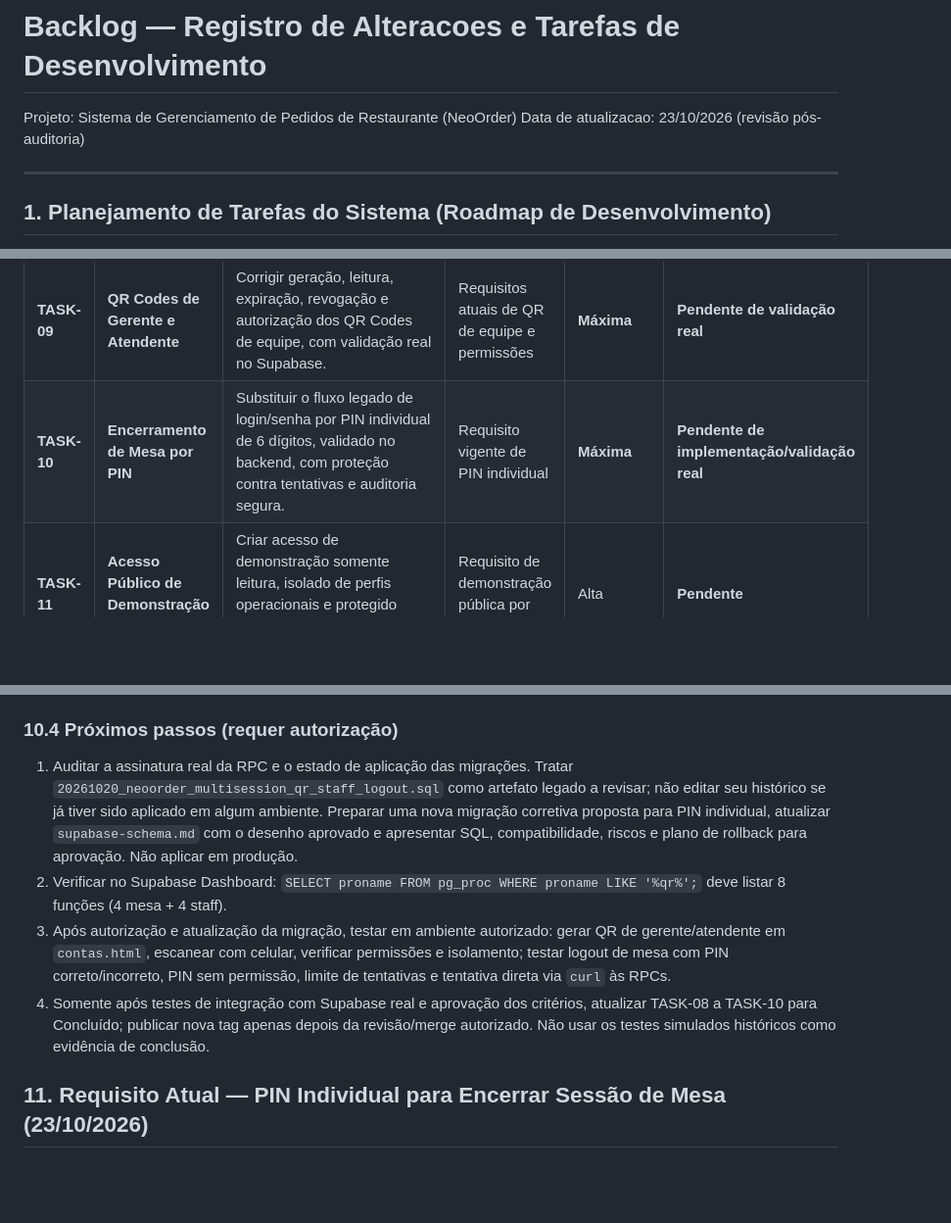
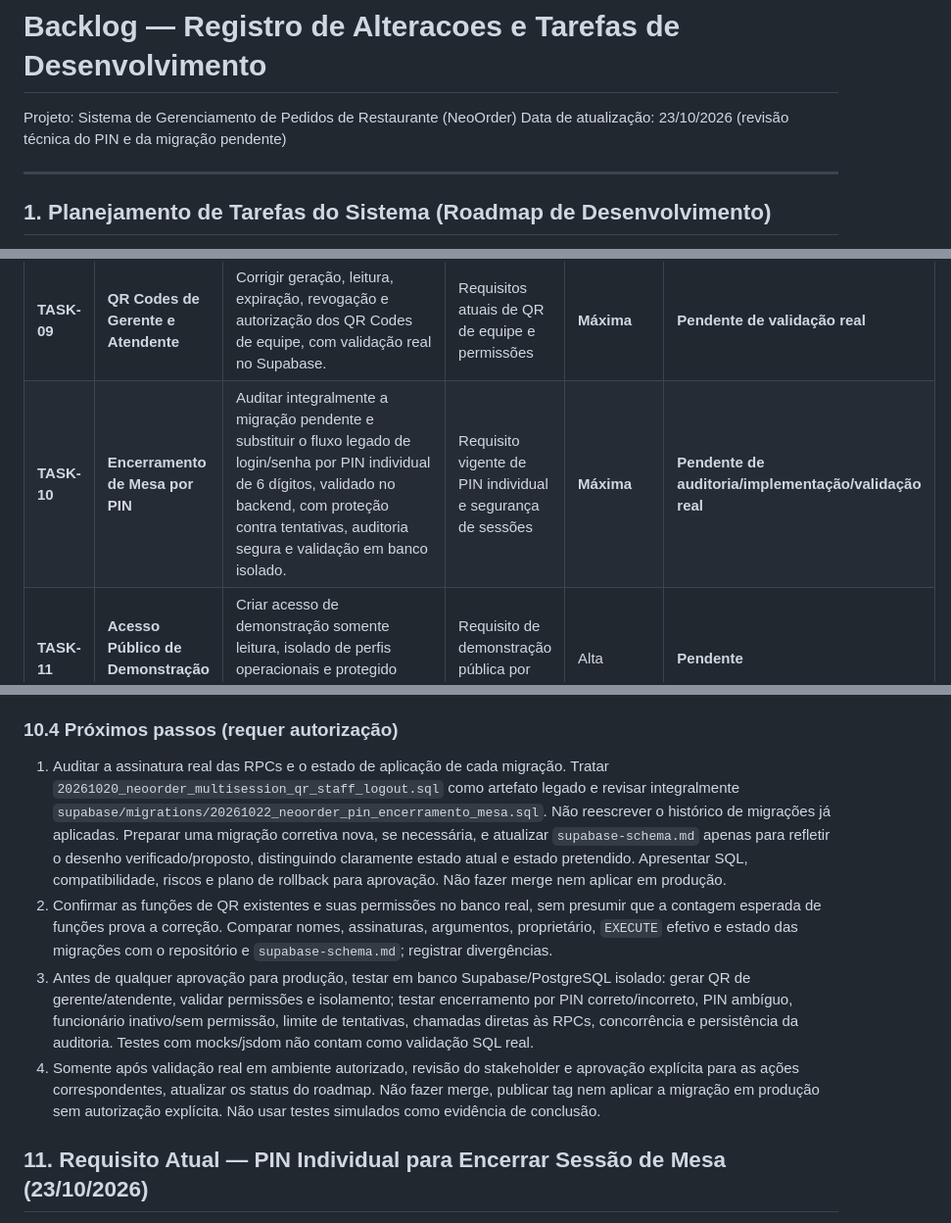
Before and after one commit to NeoOrder-AYJP/NeoOrder, a Markdown page: backlog.md, 3 parts joined by grey strips. Shown at 98% size. GitHub-like rendering; blank space fills up the shorter version.

```diff
--- a/backlog.md
+++ b/backlog.md
@@ -1,7 +1,7 @@
 # Backlog — Registro de Alteracoes e Tarefas de Desenvolvimento
 
 Projeto: Sistema de Gerenciamento de Pedidos de Restaurante (NeoOrder)
-Data de atualizacao: 23/10/2026 (revisão pós-auditoria)
+Data de atualização: 23/10/2026 (revisão técnica do PIN e da migração pendente)
 
 ---
 
@@ -20,7 +20,7 @@ Abaixo está a quebra organizada do desenvolvimento do projeto em tarefas sequen
 | **TASK-07** | **Backup e Polimento Final** | Funcionalidade de exportação e importação do estado do sistema em JSON, validação total de RLS, responsividade mobile e acessibilidade. | RF-41, RF-42, RNF-02, RNF-05, RNF-06, RNF-07 | Média | **Concluído** |
 | **TASK-08** | **Múltiplas Sessões Simultâneas** | Auditar e validar sessões independentes em dispositivos/navegadores diferentes, incluindo login, expiração, revogação e encerramento isolado. | Requisitos atuais de autenticação e sessões | **Máxima** | **Pendente de validação real** |
 | **TASK-09** | **QR Codes de Gerente e Atendente** | Corrigir geração, leitura, expiração, revogação e autorização dos QR Codes de equipe, com validação real no Supabase. | Requisitos atuais de QR de equipe e permissões | **Máxima** | **Pendente de validação real** |
-| **TASK-10** | **Encerramento de Mesa por PIN** | Substituir o fluxo legado de login/senha por PIN individual de 6 dígitos, validado no backend, com proteção contra tentativas e auditoria segura. | Requisito vigente de PIN individual | **Máxima** | **Pendente de implementação/validação real** |
+| **TASK-10** | **Encerramento de Mesa por PIN** | Auditar integralmente a migração pendente e substituir o fluxo legado de login/senha por PIN individual de 6 dígitos, validado no backend, com proteção contra tentativas, auditoria segura e validação em banco isolado. | Requisito vigente de PIN individual e segurança de sessões | **Máxima** | **Pendente de auditoria/implementação/validação real** |
 | **TASK-11** | **Acesso Público de Demonstração por QR** | Criar acesso de demonstração somente leitura, isolado de perfis operacionais e protegido também no backend/RLS/RPCs. | Requisito de demonstração pública por QR | Alta | **Pendente** |
 
 > **Nota sobre status:** TASK-01 a TASK-07 representam módulos-base/histórico de entregas anteriores; suas marcações não comprovam as prioridades atuais TASK-08 a TASK-11. As prioridades atuais permanecem pendentes até serem validadas de ponta a ponta no ambiente apropriado. Testes simulados, código presente na branch ou uma migração existente no repositório não comprovam que a funcionalidade está ativa no Supabase real.
@@ -567,10 +568,10 @@ Após o merge do PR #20 (8eaf3fe) verificou-se:
 - **Pendente com banco real:** aplicar migração em staging/produção, testar leitura de QR impresso com câmera, Safari/iOS, múltiplos dispositivos reais e expiração.
 
 ### 10.4 Próximos passos (requer autorização)
-1. Auditar a assinatura real da RPC e o estado de aplicação das migrações. Tratar `20261020_neoorder_multisession_qr_staff_logout.sql` como artefato legado a revisar; não editar seu histórico se já tiver sido aplicado em algum ambiente. Preparar uma nova migração corretiva proposta para PIN individual, atualizar `supabase-schema.md` com o desenho aprovado e apresentar SQL, compatibilidade, riscos e plano de rollback para aprovação. Não aplicar em produção.
-2. Verificar no Supabase Dashboard: `SELECT proname FROM pg_proc WHERE proname LIKE '%qr%';` deve listar 8 funções (4 mesa + 4 staff).
-3. Após autorização e atualização da migração, testar em ambiente autorizado: gerar QR de gerente/atendente em `contas.html`, escanear com celular, verificar permissões e isolamento; testar logout de mesa com PIN correto/incorreto, PIN sem permissão, limite de tentativas e tentativa direta via `curl` às RPCs.
-4. Somente após testes de integração com Supabase real e aprovação dos critérios, atualizar TASK-08 a TASK-10 para Concluído; publicar nova tag apenas depois da revisão/merge autorizado. Não usar os testes simulados históricos como evidência de conclusão.
+1. Auditar a assinatura real das RPCs e o estado de aplicação de cada migração. Tratar `20261020_neoorder_multisession_qr_staff_logout.sql` como artefato legado e revisar integralmente `supabase/migrations/20261022_neoorder_pin_encerramento_mesa.sql`. Não reescrever o histórico de migrações já aplicadas. Preparar uma migração corretiva nova, se necessária, e atualizar `supabase-schema.md` apenas para refletir o desenho verificado/proposto, distinguindo claramente estado atual e estado pretendido. Apresentar SQL, compatibilidade, riscos e plano de rollback para aprovação. Não fazer merge nem aplicar em produção.
+2. Confirmar as funções de QR existentes e suas permissões no banco real, sem presumir que a contagem esperada de funções prova a correção. Comparar nomes, assinaturas, argumentos, proprietário, `EXECUTE` efetivo e estado das migrações com o repositório e `supabase-schema.md`; registrar divergências.
+3. Antes de qualquer aprovação para produção, testar em banco Supabase/PostgreSQL isolado: gerar QR de gerente/atendente, validar permissões e isolamento; testar encerramento por PIN correto/incorreto, PIN ambíguo, funcionário inativo/sem permissão, limite de tentativas, chamadas diretas às RPCs, concorrência e persistência da auditoria. Testes com mocks/jsdom não contam como validação SQL real.
+4. Somente após validação real em ambiente autorizado, revisão do stakeholder e aprovação explícita para as ações correspondentes, atualizar os status do roadmap. Não fazer merge, publicar tag nem aplicar a migração em produção sem autorização explícita. Não usar testes simulados como evidência de conclusão.
 
 ## 11. Requisito Atual — PIN Individual para Encerrar Sessão de Mesa (23/10/2026)
 
```
Also changed, not shown: other parts of backlog.md (+16 -5 lines).
